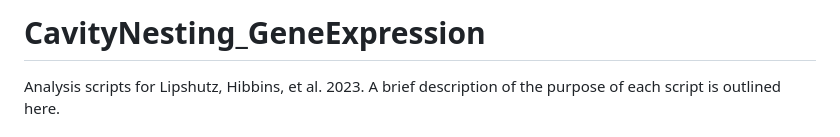
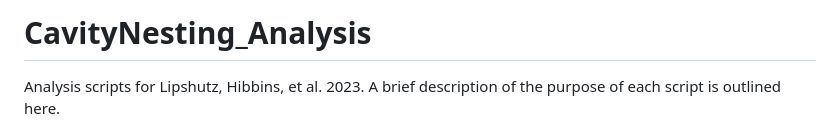
Before and after one commit to slipshut/CavityNesting, a Markdown page: README.md, the part around the change. GitHub-like rendering.

```diff
--- a/README.md
+++ b/README.md
@@ -1,4 +1,4 @@
-# CavityNesting_GeneExpression
+# CavityNesting_Analysis
 
 Analysis scripts for Lipshutz, Hibbins, et al. 2023. A brief description of the purpose
 of each script is outlined here.
```
